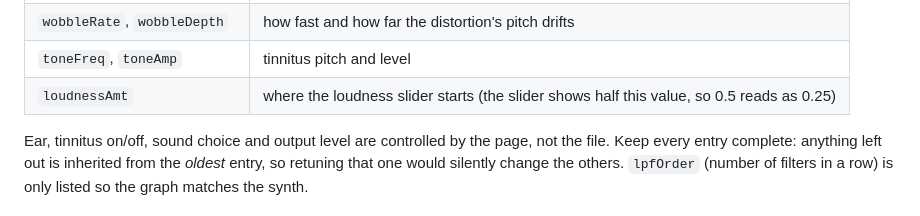
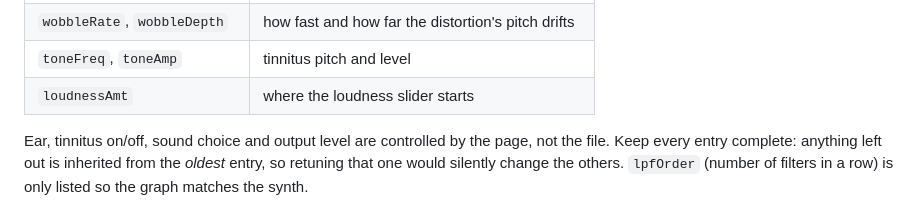
Before and after one commit to samtorrisi/barotraumasim, a Markdown page: README.md, the part around the change. Drawn GitHub-style.

```diff
--- a/README.md
+++ b/README.md
@@ -70,7 +70,7 @@ newest.
 | `envAttack`, `envRelease` | how fast that tracking reacts |
 | `wobbleRate`, `wobbleDepth` | how fast and how far the distortion's pitch drifts |
 | `toneFreq`, `toneAmp` | tinnitus pitch and level |
-| `loudnessAmt` | where the loudness slider starts (the slider shows half this value, so 0.5 reads as 0.25) |
+| `loudnessAmt` | where the loudness slider starts |
 
 Ear, tinnitus on/off, sound choice and output level are controlled by the page,
 not the file. Keep every entry complete: anything left out is inherited from
```
